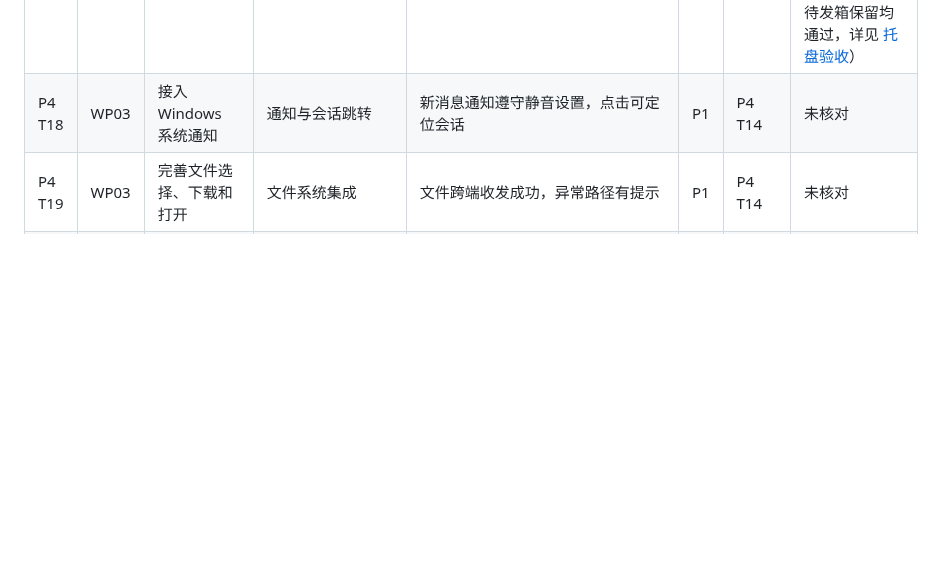
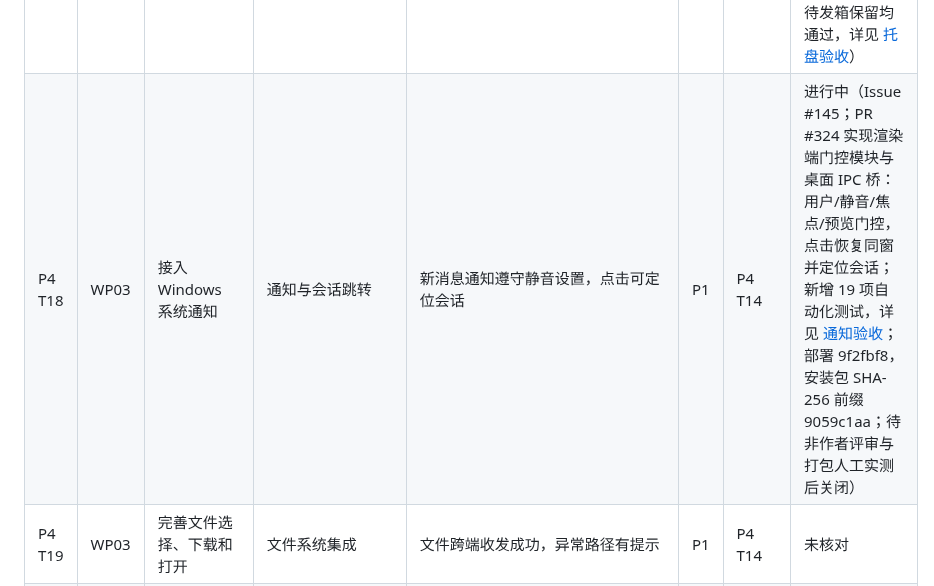
Before and after one commit to HeanX/iChat_Pro, a Markdown page: docs/phase4/tasks.md, the part around the change. GitHub-like rendering; blank space fills up the shorter version.

Commit message:
docs(phase4): T18 notifications implemented, pending review and native acceptance

```diff
--- a/docs/phase4/tasks.md
+++ b/docs/phase4/tasks.md
@@ -33,7 +33,7 @@
 | P4 T15 | WP03 | 完成 Windows 打包配置 | `.exe` 安装包 | 干净 Windows 环境可安装、启动和卸载 | P0 | P4 T14 | 已完成（Issue #142；四轮复审整改后复验闭环：安装/云端启动/双路径卸载/注册表清理，NSIS 断言 24/24） |
 | P4 T16 | WP03 | 统一名称、图标和版本 | 产品资源与关于信息 | 安装器、窗口、托盘和快捷方式标识一致 | P1 | P4 T15 | 已实现并复核（Issue #143；PR #317 后补齐关于入口、完整 exe 标识和 Windows 构建资源校验，详见 [品牌验收](windows-branding.md)；托盘标识随 T17 实测；数字签名另需证书，不在本项范围） |
 | P4 T17 | WP03 | 实现窗口与系统托盘 | 桌面窗口/托盘功能 | 最小化、恢复和退出行为正确 | P1 | P4 T15 | 已完成（Issue #144；PR #319 实现托盘，用户 PR #321 修复 Tray 导入/图标参数、单实例锁时机、离线启动路径与退出清理；main 93c0190 四项 CI 全绿，安装包 SHA-256 前缀 01f801a5；15 项源码/打包回归通过，原生实测托盘单击/双击恢复同窗、隐藏态菜单退出进程归零、登录态待发箱保留均通过，详见 [托盘验收](windows-tray.md)） |
-| P4 T18 | WP03 | 接入 Windows 系统通知 | 通知与会话跳转 | 新消息通知遵守静音设置，点击可定位会话 | P1 | P4 T14 | 未核对 |
+| P4 T18 | WP03 | 接入 Windows 系统通知 | 通知与会话跳转 | 新消息通知遵守静音设置，点击可定位会话 | P1 | P4 T14 | 进行中（Issue #145；PR #324 实现渲染端门控模块与桌面 IPC 桥：用户/静音/焦点/预览门控，点击恢复同窗并定位会话；新增 19 项自动化测试，详见 [通知验收](windows-notifications.md)；部署 9f2fbf8，安装包 SHA-256 前缀 9059c1aa；待非作者评审与打包人工实测后关闭） |
 | P4 T19 | WP03 | 完善文件选择、下载和打开 | 文件系统集成 | 文件跨端收发成功，异常路径有提示 | P1 | P4 T14 | 未核对 |
 | P4 T20 | WP03 | 实现连接状态和自动重连 | 状态提示及重连逻辑 | 网络恢复后 30 秒内重新连接 | P0 | P4 T14 | 已完成（Issue #147；部署 16e6345 后生产复验：9.2s 重连、自动重发、补取无重复、晚 ACK 排序正确；[关闭证据](https://github.com/HeanX/iChat_Pro/issues/147#issuecomment-5970277528)） |
 | P4 T21 | WP03 | 强化敏感数据存储和日志 | 安全存储方案、日志规则 | 私钥、Token 和聊天明文不进入普通文件和日志 | P0 | P4 T14 | 已完成（Issue #148；八轮复审整改后复验闭环：safeStorage 桥+加密 KV+存储边界文档） |
```
